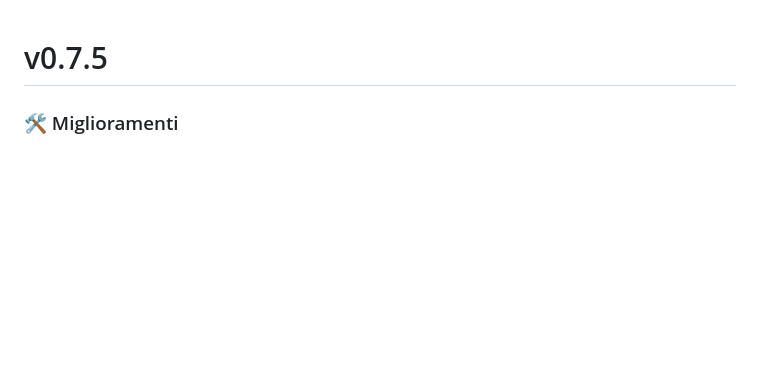
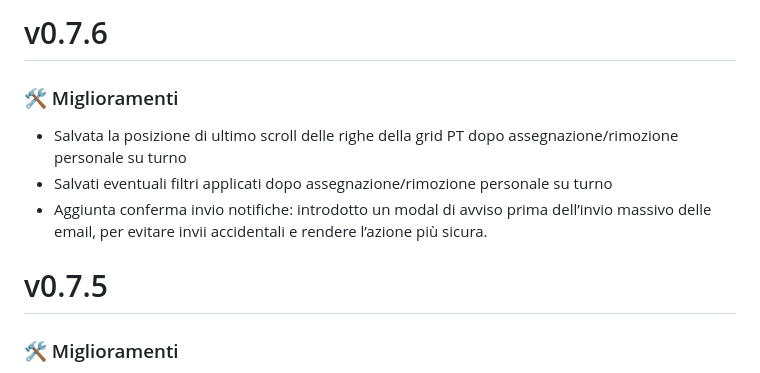
Before and after one commit to darkkillex/shiftplanner, a Markdown page: CHANGELOG.md, the part around the change. Rendered like a GitHub page; blank space fills up the shorter version.

Commit message:
docs: aggiornato CHANGELOG.md - v0.7.6

```diff
--- a/CHANGELOG.md
+++ b/CHANGELOG.md
@@ -1,3 +1,9 @@
+# v0.7.6
+### 🛠️ Miglioramenti
+* Salvata la posizione di ultimo scroll delle righe della grid PT dopo assegnazione/rimozione personale su turno
+* Salvati eventuali filtri applicati dopo assegnazione/rimozione personale su turno
+* Aggiunta conferma invio notifiche: introdotto un modal di avviso prima dell’invio massivo delle email, per evitare invii accidentali e rendere l’azione più sicura.
+
 # v0.7.5
 ### 🛠️ Miglioramenti
 * Aumentato il limite di caratteri per mappare il nome di professioni fino a 200 caratteri.
```
